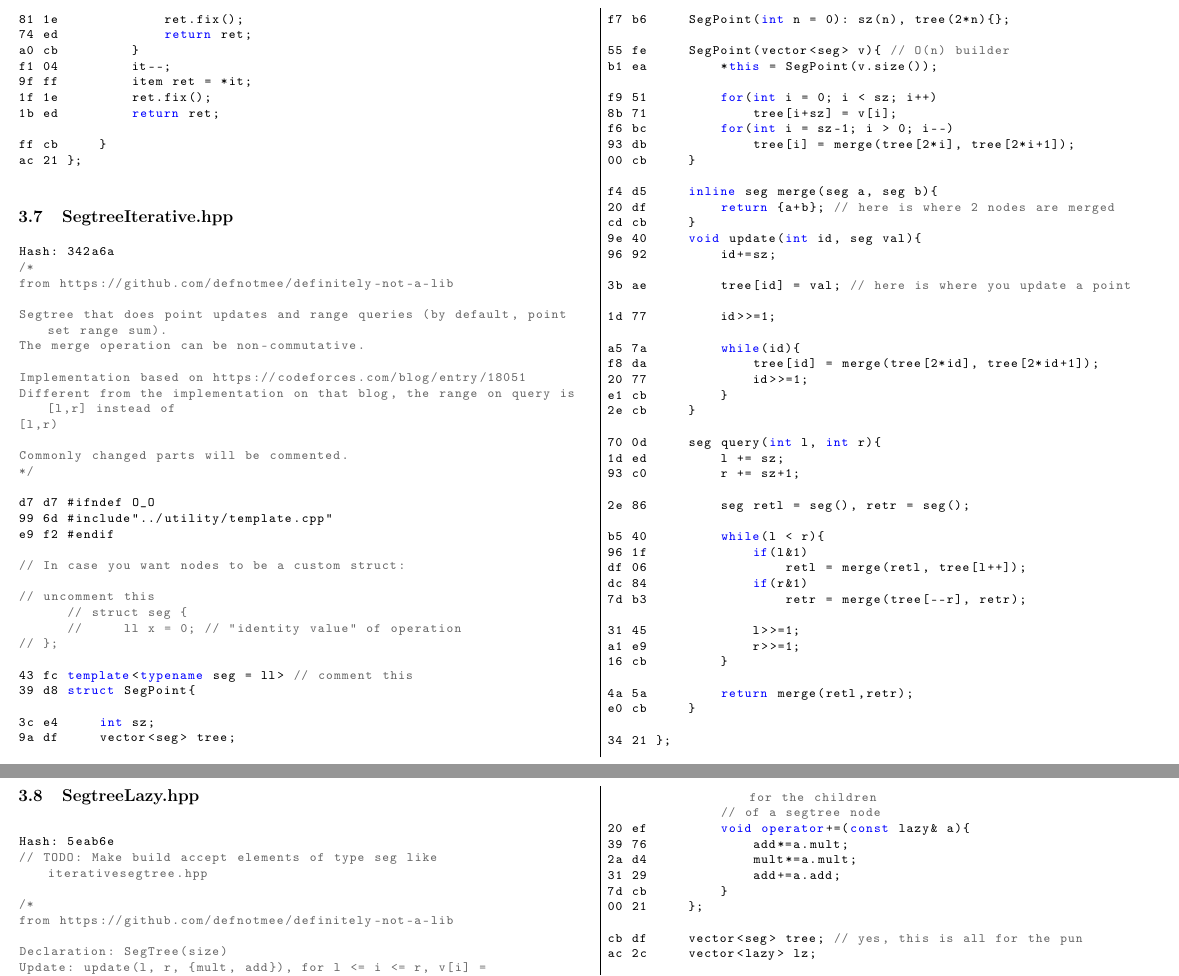
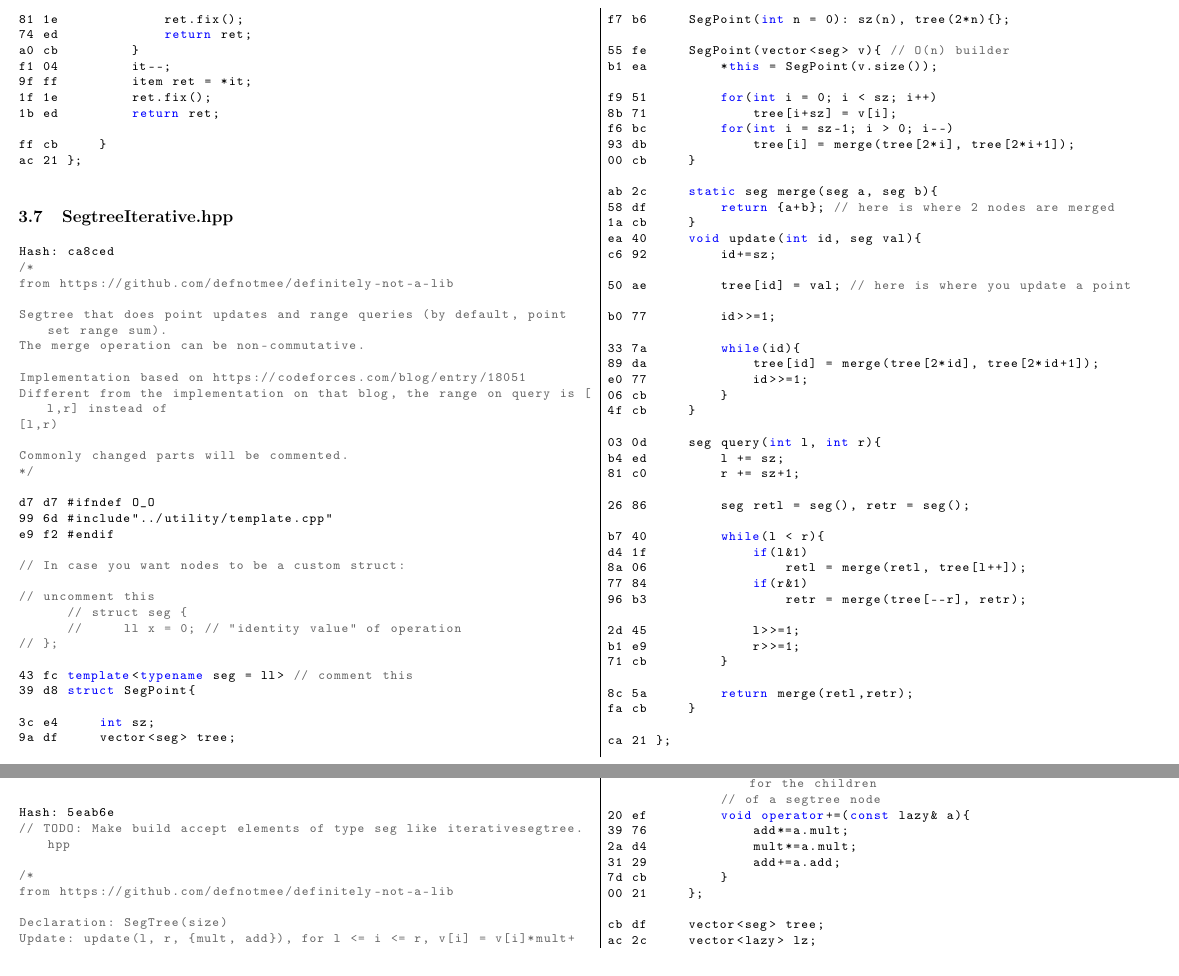
Before and after one commit to defnotmee/definitely-not-a-lib, a LaTeX document (misc/latex/definitely-not-a-lib.tex): two parts of pages 7 and 8 of 37, joined at a grey line, cut so that both start at the same text, the shorter picture padded with empty space. Compiled offline with pdfLaTeX.

```diff
--- a/misc/latex/definitely-not-a-lib.tex
+++ b/misc/latex/definitely-not-a-lib.tex
@@ -8,6 +8,7 @@
 \usepackage[pdfusetitle]{hyperref}
 \usepackage[all]{xy}
 \usepackage{graphicx}
+\usepackage{xurl} % linebreak for urls
 \addtolength{\parskip}{.5\baselineskip}
 
 %aqui comeca o que eu fiz de verdade, o resto veio e eu to com medo de tirar
@@ -25,17 +26,16 @@
 breaklines=true,
 keywordstyle=\color{blue}\bfseries,
 commentstyle=\color{gray},
-breakatwhitespace=true,
+breakatwhitespace=false,
 language=C++,
-%frame=single, % nao sei se gosto disso ou nao
+% frame=single, % nao sei se gosto disso ou nao
 numbers=none,
 rulecolor=\color{black},
 showstringspaces=false
 stringstyle=\color{blue},
 tabsize=4,
 basicstyle=\ttfamily\footnotesize, % fonte
-}
-\lstset{literate=
+literate=
 %   *{0}{{{\color{red!20!violet}0}}}1
 %    {1}{{{\color{red!20!violet}1}}}1
 %    {2}{{{\color{red!20!violet}2}}}1
@@ -47,7 +47,8 @@
 %    {8}{{{\color{red!20!violet}8}}}1
 %    {9}{{{\color{red!20!violet}9}}}1
 %	 {l}{$\text{l}$}1
-	{~}{$\sim$}{1} % ~ bonitinho
+	*{~}{$\sim$}{1} % ~ bonitinho
+      % {/}{/\allowbreak}{1}  % ADDED
 }
 
 \title{Definitely Not A Lib}
@@ -524,7 +525,7 @@
 
 \subsection{SegtreeIterative.hpp}
 \begin{lstlisting}
-Hash: 342a6a
+Hash: ca8ced
 /*
 from https://github.com/defnotmee/definitely-not-a-lib
 
@@ -566,42 +567,42 @@
 93 db             tree[i] = merge(tree[2*i], tree[2*i+1]);
 00 cb     }
 
-f4 d5     inline seg merge(seg a, seg b){
-20 df         return {a+b}; // here is where 2 nodes are merged
-cd cb     }
-9e 40     void update(int id, seg val){
-96 92         id+=sz;
-
-3b ae         tree[id] = val; // here is where you update a point
-
-1d 77         id>>=1;
-
-a5 7a         while(id){
-f8 da             tree[id] = merge(tree[2*id], tree[2*id+1]);
-20 77             id>>=1;
-e1 cb         }
-2e cb     }
-
-70 0d     seg query(int l, int r){
-1d ed         l += sz;
-93 c0         r += sz+1;
-
-2e 86         seg retl = seg(), retr = seg();
-
-b5 40         while(l < r){
-96 1f             if(l&1)
-df 06                 retl = merge(retl, tree[l++]);
-dc 84             if(r&1)
-7d b3                 retr = merge(tree[--r], retr);
-
-31 45             l>>=1;
-a1 e9             r>>=1;
-16 cb         }
-
-4a 5a         return merge(retl,retr);
-e0 cb     }
-
-34 21 };
+ab 2c     static seg merge(seg a, seg b){
+58 df         return {a+b}; // here is where 2 nodes are merged
+1a cb     }
+ea 40     void update(int id, seg val){
+c6 92         id+=sz;
+
+50 ae         tree[id] = val; // here is where you update a point
+
+b0 77         id>>=1;
+
+33 7a         while(id){
+89 da             tree[id] = merge(tree[2*id], tree[2*id+1]);
+e0 77             id>>=1;
+06 cb         }
+4f cb     }
+
+03 0d     seg query(int l, int r){
+b4 ed         l += sz;
+81 c0         r += sz+1;
+
+26 86         seg retl = seg(), retr = seg();
+
+b7 40         while(l < r){
+d4 1f             if(l&1)
+8a 06                 retl = merge(retl, tree[l++]);
+77 84             if(r&1)
+96 b3                 retr = merge(tree[--r], retr);
+
+2d 45             l>>=1;
+b1 e9             r>>=1;
+71 cb         }
+
+8c 5a         return merge(retl,retr);
+fa cb     }
+
+ca 21 };
 \end{lstlisting}
 
 \subsection{SegtreeLazy.hpp}
@@ -654,7 +655,7 @@
 7d cb         }
 00 21     };
 
-cb df     vector<seg> tree; // yes, this is all for the pun
+cb df     vector<seg> tree;
 ac 2c     vector<lazy> lz;
 
 3b 40     int sz, ql, qr;
```
Also changed, not shown: misc/latex/header.tex (+6 -5 lines), todo.txt (+0 -1 lines), misc/latex/definitely-not-a-lib.pdf, misc/latex/definitely-not-a-lib.tex (3 more changed lines), 7 other files.
